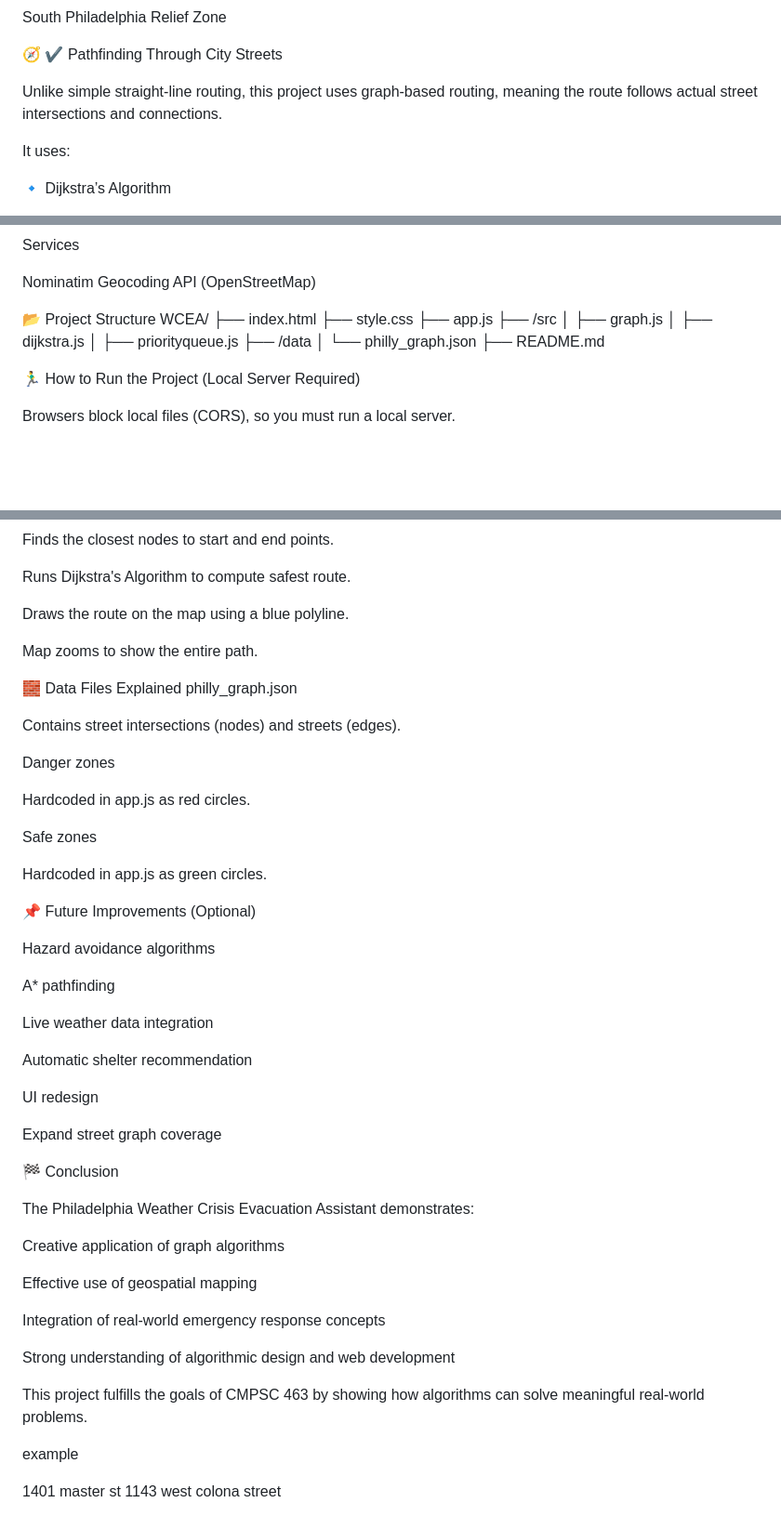
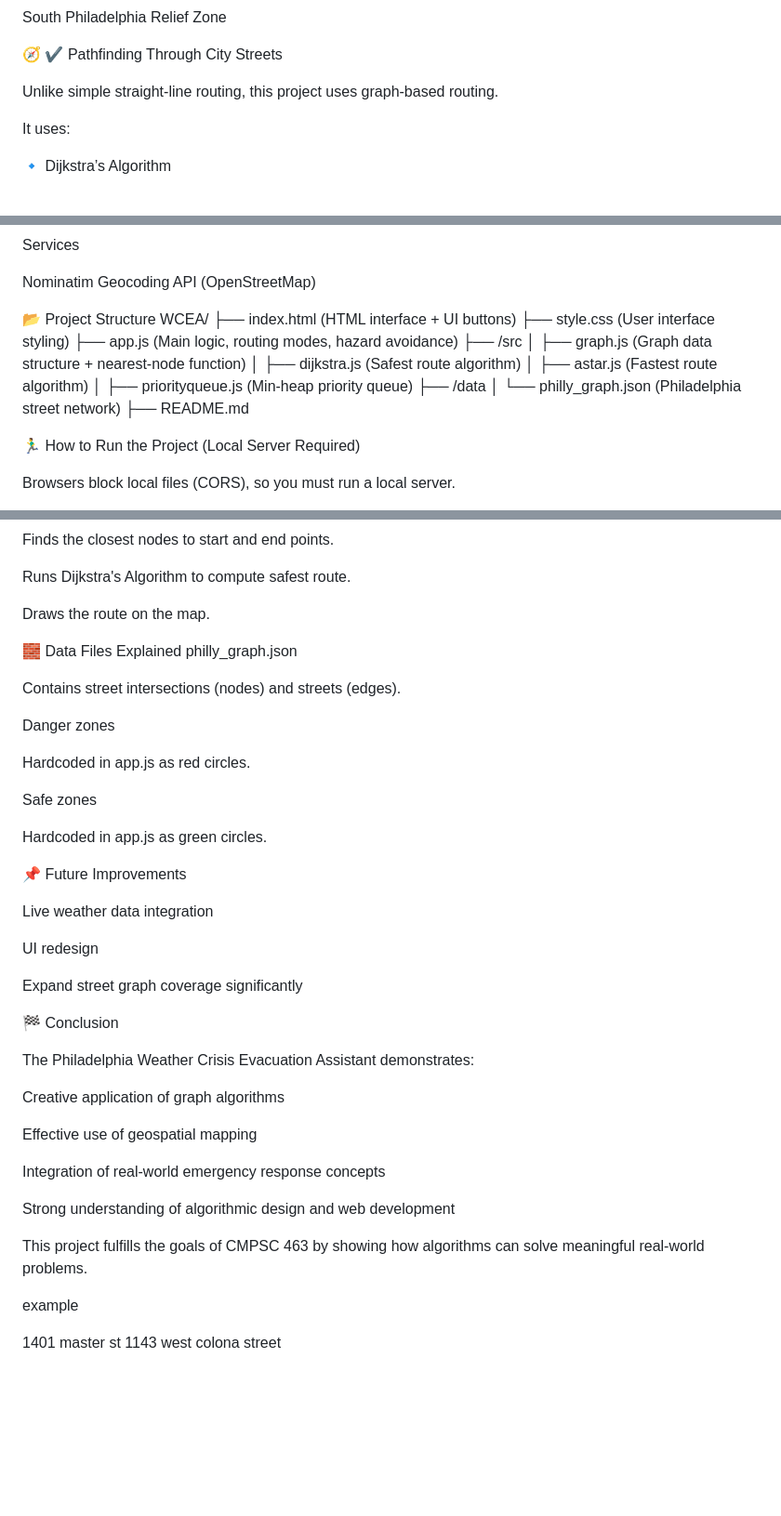
Before and after one commit to tml5800/Project-2-CMPSC-463, a Markdown page: README.md, 3 parts joined by grey strips. Shown at 93% size. Drawn GitHub-style; blank space fills up the shorter version.

```diff
--- a/README.md
+++ b/README.md
@@ -45,7 +45,7 @@ South Philadelphia Relief Zone
 
 🧭 ✔ Pathfinding Through City Streets
 
-Unlike simple straight-line routing, this project uses graph-based routing, meaning the route follows actual street intersections and connections.
+Unlike simple straight-line routing, this project uses graph-based routing.
 
 It uses:
 
@@ -90,16 +90,18 @@ Nominatim Geocoding API (OpenStreetMap)
 
 📂 Project Structure
 WCEA/
- ├── index.html
- ├── style.css
- ├── app.js
+ ├── index.html        (HTML interface + UI buttons)
+ ├── style.css         (User interface styling)
+ ├── app.js	       (Main logic, routing modes, hazard avoidance)
  ├── /src
- │     ├── graph.js
- │     ├── dijkstra.js
- │     ├── priorityqueue.js
+ │     ├── graph.js    (Graph data structure + nearest-node function)
+ │     ├── dijkstra.js (Safest route algorithm)
+ │     ├── astar.js    (Fastest route algorithm)
+ │     ├── priorityqueue.js (Min-heap priority queue)
  ├── /data
- │     └── philly_graph.json
+ │     └── philly_graph.json (Philadelphia street network)
  ├── README.md
+
 
 🏃‍♂️ How to Run the Project (Local Server Required)
 
@@ -131,9 +133,7 @@ Finds the closest nodes to start and end points.
 
 Runs Dijkstra's Algorithm to compute safest route.
 
-Draws the route on the map using a blue polyline.
-
-Map zooms to show the entire path.
+Draws the route on the map.
 
 🧱 Data Files Explained
 philly_graph.json
@@ -148,19 +148,13 @@ Safe zones
 
 Hardcoded in app.js as green circles.
 
-📌 Future Improvements (Optional)
-
-Hazard avoidance algorithms
-
-A* pathfinding
+📌 Future Improvements
 
 Live weather data integration
 
-Automatic shelter recommendation
-
 UI redesign
 
-Expand street graph coverage
+Expand street graph coverage significantly
 
 🏁 Conclusion
 
@@ -177,24 +171,6 @@ Strong understanding of algorithmic design and web development
 This project fulfills the goals of CMPSC 463 by showing how algorithms can solve meaningful real-world problems.
 
 
-
-
-
-
-
-
-
-
-
-
-
-
-
-
-
-
-
-
 example
 
 1401 master st
```
